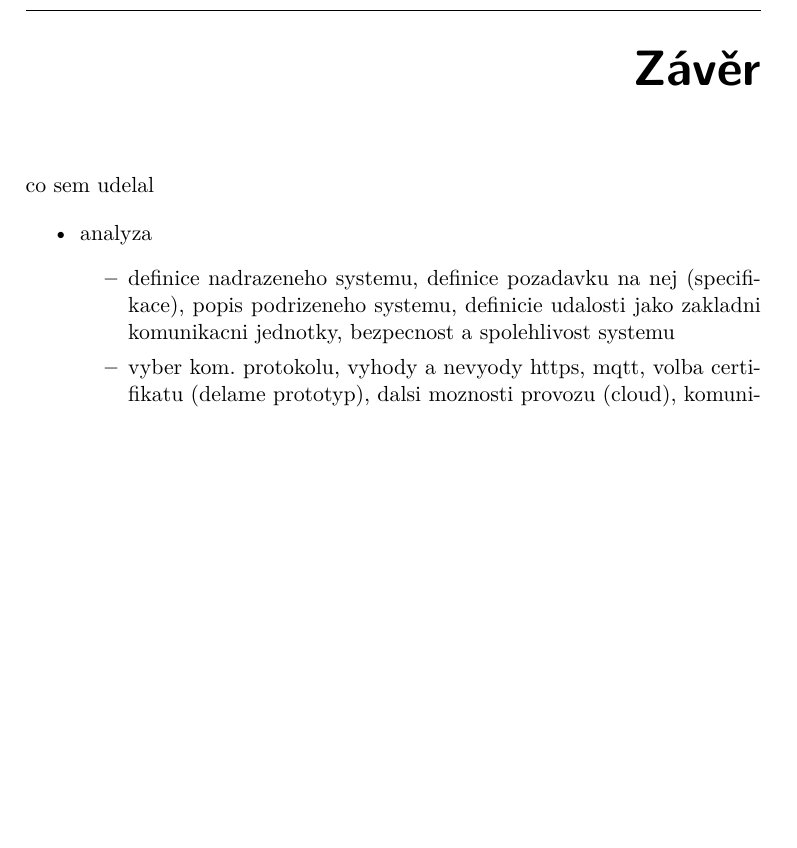
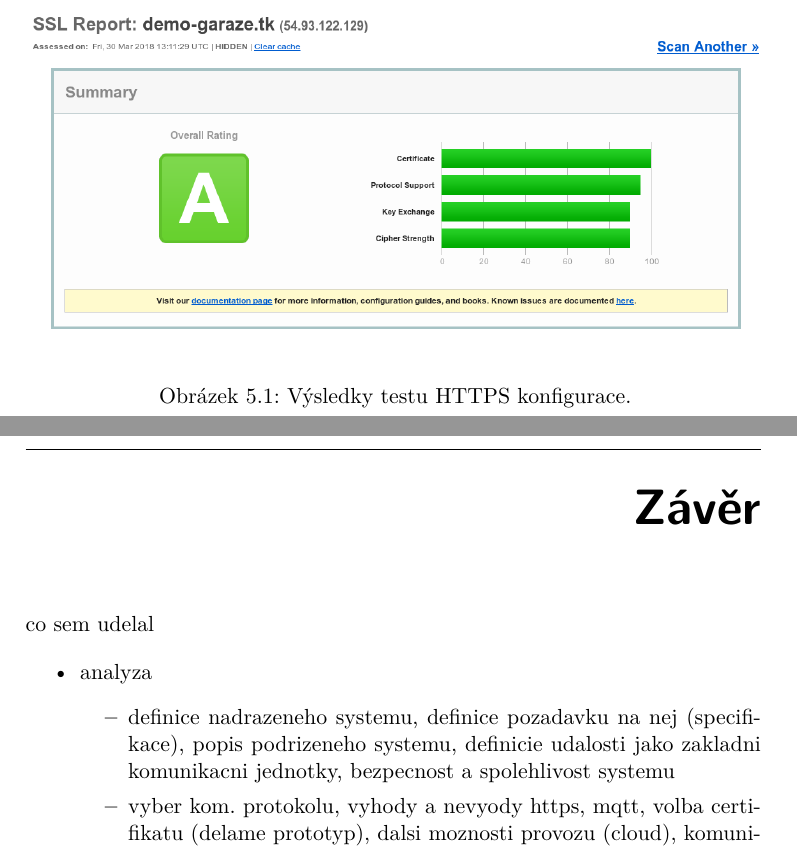
Before and after one commit to ggljzr/mi-dip, a LaTeX thesis (DP_Cervenka_Ondrej_2018.tex, which reads chapters/testovani.tex): part of page 67 of 83 before the commit and two parts of pages 66 and 67 of 83 after it, the two joined at a grey line, cut at the place of the change, the shorter picture padded with empty space. Compiled offline with pdfLaTeX.

Commit message:
ssl test in testing chapter

```diff
--- a/chapters/testovani.tex
+++ b/chapters/testovani.tex
@@ -155,10 +155,19 @@ def test_csrf():
 
 \section{Testovací nasazení aplikace}
 
+\begin{figure}[h!]
+    \centering
+    \includegraphics[width=\textwidth]{images/ssl_test.png}
+    \caption[Výsledky testu HTTPS konfigurace]{Výsledky testu HTTPS konfigurace.}
+    \label{fig:mvc}
+\end{figure}
+
 % lol nasadime to na aws nebo digital ocean, registrujem domenu, dame lets encrypt cert a zkusime sslabs test
 
 % napsat ze sme pri nasazovani prisli na novy chyby, ktery nebyly na lokale videt -- to s tim vodhlasovanim a secret_key, a to ze apache zahazuje ty headery s nepovolenejma znakama
 
 % napsat ze domena je registrovana do 30. 6., certifikat plati do 28. 6., pak uz to vobnovovat nebudu, klidne do footnote
 
+% napsat ze ten ssl test je delanej na lets encrypt certifikat, a ze lokalne ani nejde a nemelo by smysl ho delat proti self-signed certu
+
 % v tyhle kapitole taky poresit to ze se jako bottleneck ty komunikace zda bejt ten https handshake a ze by se to asi dalo vyresti pouzitim sessions na strane klienta http://docs.python-requests.org/en/latest/user/advanced/#session-objects -- tohle spis v ty sekci co bude testovat vykon rpi
```
Also changed, not shown: images/ssl_test.png (added).
